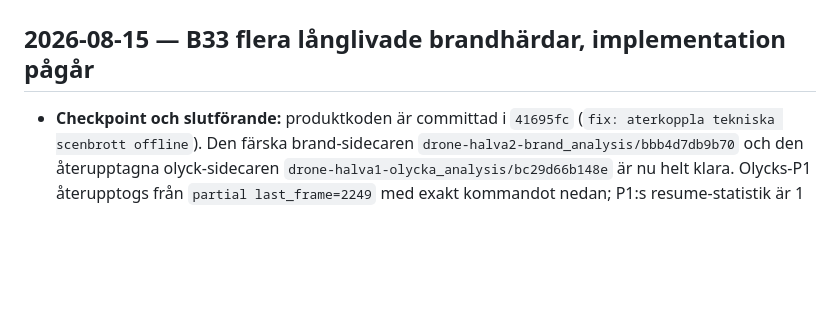
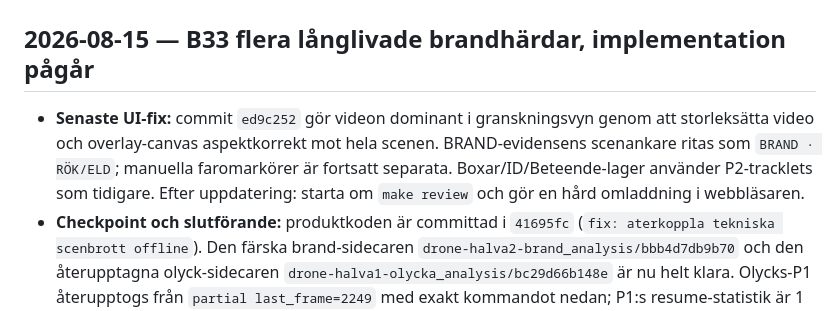
Before and after one commit to bambapappa/drone, a Markdown page: SESSION_HANDOFF.md, the part around the change. GitHub-like rendering; blank space fills up the shorter version.

```diff
--- a/SESSION_HANDOFF.md
+++ b/SESSION_HANDOFF.md
@@ -2,6 +2,7 @@
 
 ## 2026-08-15 — B33 flera långlivade brandhärdar, implementation pågår
 
+- **Senaste UI-fix:** commit `ed9c252` gör videon dominant i granskningsvyn genom att storleksätta video och overlay-canvas aspektkorrekt mot hela scenen. BRAND-evidensens scenankare ritas som `BRAND · RÖK/ELD`; manuella faromarkörer är fortsatt separata. Boxar/ID/Beteende-lager använder P2-tracklets som tidigare. Efter uppdatering: starta om `make review` och gör en hård omladdning i webbläsaren.
 - **Checkpoint och slutförande:** produktkoden är committad i `41695fc` (`fix: aterkoppla tekniska scenbrott offline`). Den färska brand-sidecaren `drone-halva2-brand_analysis/bbb4d7db9b70` och den återupptagna olyck-sidecaren `drone-halva1-olycka_analysis/bc29d66b148e` är nu helt klara. Olycks-P1 återupptogs från `partial last_frame=2249` med exakt kommandot nedan; P1:s resume-statistik är 1 448 nya rutor, medan sidecaren totalt verifierar 3 705/3 705 rutor och 20 675 detektioner.
   `.venv/bin/python analysis/cli.py /Users/bambapappa/.zclaude/jobs/110f4c45/tmp/drone-halva1-olycka.mp4 --output drone-halva1-olycka_analysis --model models/visdrone-yolov8s.pt --device mps --imgsz 1280 --display-conf 0.20 --resume bc29d66b148e`
 - **Färsk brandacceptans, verifierad ur artefakterna:** run `bbb4d7db9b70`, config `e23f737ab26e4c7d`, code version `source-sha256:e5e84668fddf79196fe4fa76046bac0614c073ac92d6bca02c9a5177915d32ce`; P1–P5 `complete`. P1: 3 706 rutor, 76 669 detektioner. P2: 28 139 trackletrader, exakt 1 scensegment; `scene_link_method` = initial 1, sparse_flow 3 700, sift_ransac 5 vid rutor 434/721/1036/1061/3250. P5: 30 events = 1 BRAND, 25 MOT_FARA, 4 IRRATIONELL. `brand-000000` har signals fire+smoke, ruta 59–3705, sist observerad 3477, 1 279 observationer; alla 25 MOT_FARA bär detta brand-id. SHA-256: manifest `d3529e8ea1b715e266c99eb79616ec0270b03e4b2d7250499b686ea48a53542e`, P2 frames `0a9ba40e0511c68577202f1e511bb9be6a722310aa9ecd754aaff7ffe1dc4955`, P5 events `9ec63d10762b4acc84db11b9e5725078e1e71cf118d4f83903d5772a3c89d28a`.
```
Also changed, not shown: DECISIONS.md (+1 -0 lines).
